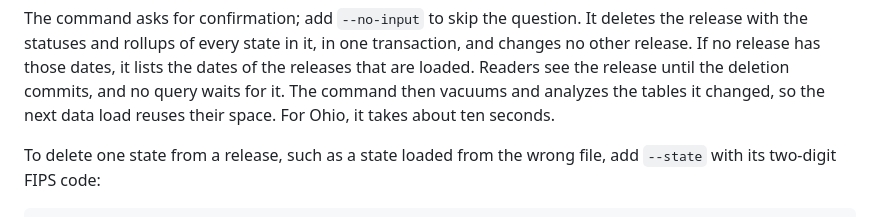
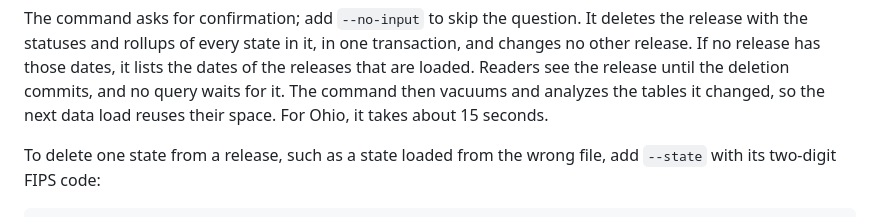
Before and after one commit to ShawnMcCollum/BroadbandMap, a Markdown page: README.md, the part around the change. Rendered like a GitHub page.

Commit message:
Re-measure the time to delete a release
Deleting Ohio's June 2025 release from the development database took
7 s, and the vacuum after it 10 s. The README said a release deletion
takes about ten seconds; it now says about 15, as for deleting a
release's last state, which is the same operation.

Co-Authored-By: Claude Opus 5.5 <noreply@anthropic.com>

```diff
--- a/README.md
+++ b/README.md
@@ -198,7 +198,7 @@ transaction, and changes no other release. If no release has those dates, it
 lists the dates of the releases that are loaded. Readers see the release until
 the deletion commits, and no query waits for it. The command then vacuums and
 analyzes the tables it changed, so the next data load reuses their space. For
-Ohio, it takes about ten seconds.
+Ohio, it takes about 15 seconds.
 
 To delete one state from a release, such as a state loaded from the wrong
 file, add `--state` with its two-digit FIPS code:
```
